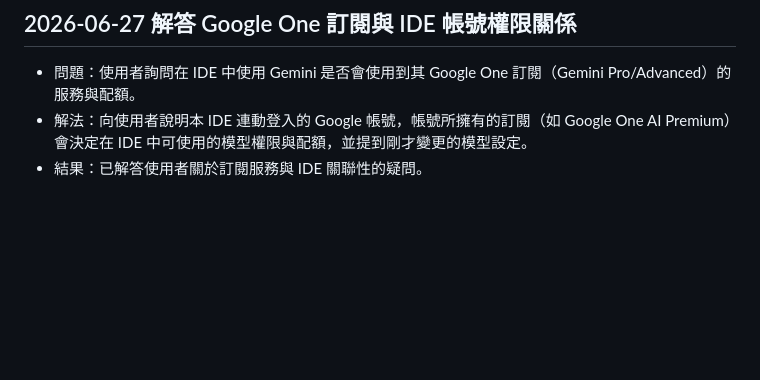
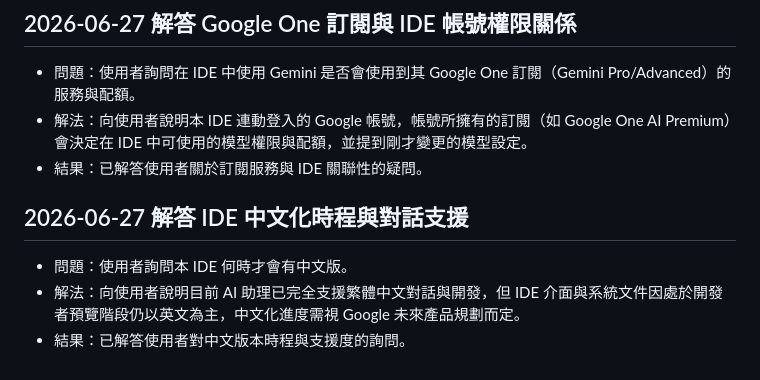
Before and after one commit to ffyiltu0415/LiveInfo, a Markdown page: 問題解決紀錄.md, the part around the change. Drawn GitHub-style; blank space fills up the shorter version.

Commit message:
docs: update 問題解決紀錄.md with localization status

```diff
--- a/問題解決紀錄.md
+++ b/問題解決紀錄.md
@@ -149,3 +149,9 @@
 - 問題：使用者詢問在 IDE 中使用 Gemini 是否會使用到其 Google One 訂閱（Gemini Pro/Advanced）的服務與配額。
 - 解法：向使用者說明本 IDE 連動登入的 Google 帳號，帳號所擁有的訂閱（如 Google One AI Premium）會決定在 IDE 中可使用的模型權限與配額，並提到剛才變更的模型設定。
 - 結果：已解答使用者關於訂閱服務與 IDE 關聯性的疑問。
+
+## 2026-06-27 解答 IDE 中文化時程與對話支援
+
+- 問題：使用者詢問本 IDE 何時才會有中文版。
+- 解法：向使用者說明目前 AI 助理已完全支援繁體中文對話與開發，但 IDE 介面與系統文件因處於開發者預覽階段仍以英文為主，中文化進度需視 Google 未來產品規劃而定。
+- 結果：已解答使用者對中文版本時程與支援度的詢問。
```
